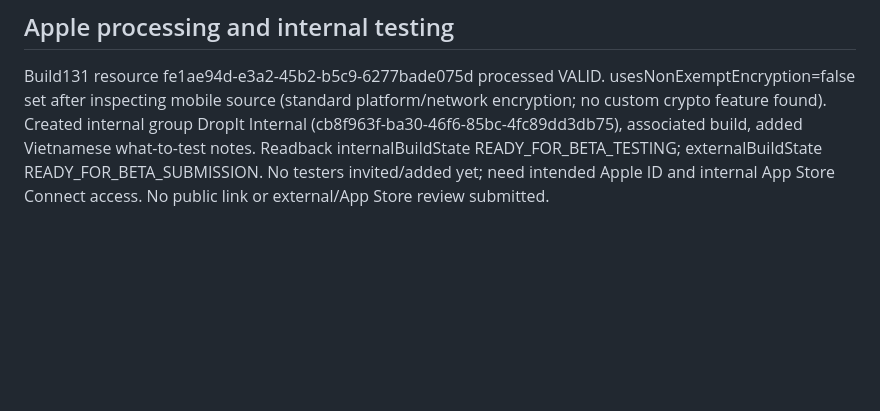
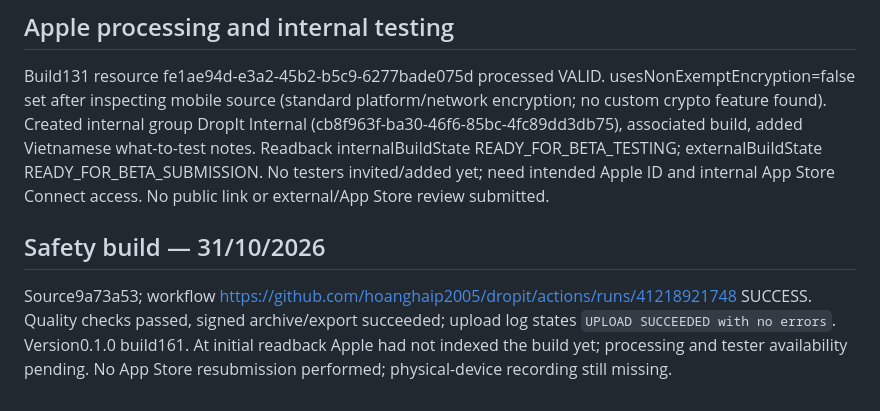
Before and after one commit to hoanghaip2005/dropit, a Markdown page: infra/apple/TESTFLIGHT.md, the part around the change. Rendered like a GitHub page; blank space fills up the shorter version.

Commit message:
Record TestFlight build 161 upload

```diff
--- a/infra/apple/TESTFLIGHT.md
+++ b/infra/apple/TESTFLIGHT.md
@@ -19,3 +19,7 @@ Initial upload with default Xcode16.4 was rejected for outdatedSDK; workflow now
 ## Apple processing and internal testing
 
 Build131 resource fe1ae94d-e3a2-45b2-b5c9-6277bade075d processed VALID. usesNonExemptEncryption=false set after inspecting mobile source (standard platform/network encryption; no custom crypto feature found). Created internal group DropIt Internal (cb8f963f-ba30-46f6-85bc-4fc89dd3db75), associated build, added Vietnamese what-to-test notes. Readback internalBuildState READY_FOR_BETA_TESTING; externalBuildState READY_FOR_BETA_SUBMISSION. No testers invited/added yet; need intended Apple ID and internal App Store Connect access. No public link or external/App Store review submitted.
+
+## Safety build — 31/10/2026
+
+Source9a73a53; workflow https://github.com/hoanghaip2005/dropit/actions/runs/41218921748 SUCCESS. Quality checks passed, signed archive/export succeeded; upload log states `UPLOAD SUCCEEDED with no errors`. Version0.1.0 build161. At initial readback Apple had not indexed the build yet; processing and tester availability pending. No App Store resubmission performed; physical-device recording still missing.
```
